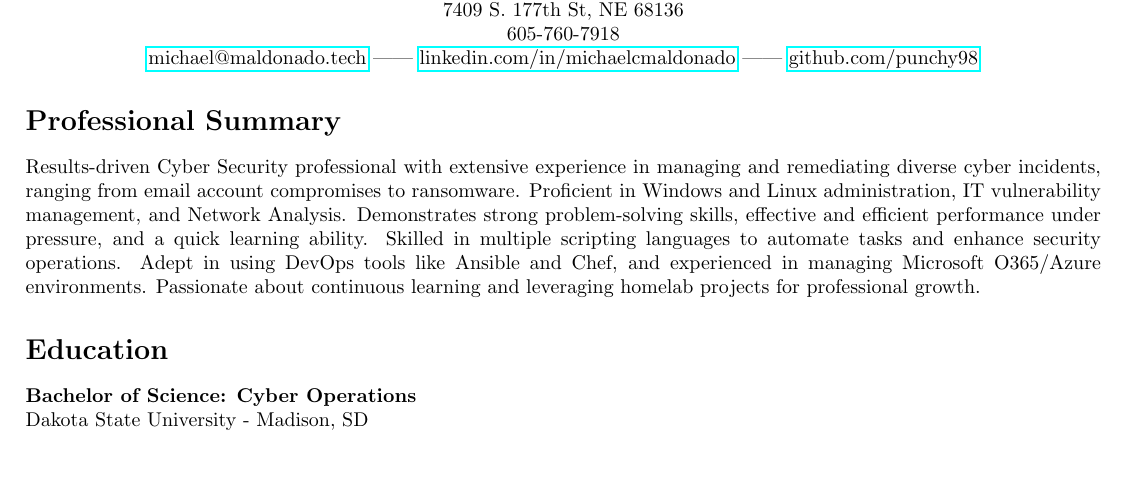
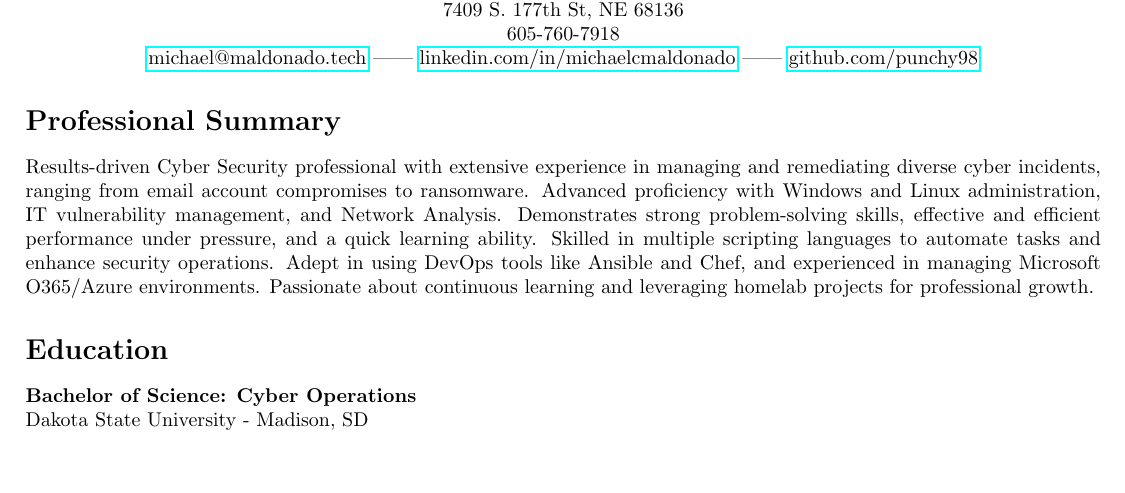
Before and after one commit to punchy98/resume, a LaTeX CV (resume.tex): part of page 1 of 2, cut so that both start at the same text. Compiled offline with pdfLaTeX.

Commit message:
summary update

```diff
--- a/resume.tex
+++ b/resume.tex
@@ -23,7 +23,7 @@
 \end{center}
 
 \addsec{Professional Summary}
-Results-driven Cyber Security professional with extensive experience in managing and remediating diverse cyber incidents, ranging from email account compromises to ransomware. Proficient in Windows and Linux administration, IT vulnerability management, and Network Analysis. Demonstrates strong problem-solving skills, effective and efficient performance under pressure, and a quick learning ability. Skilled in multiple scripting languages to automate tasks and enhance security operations. Adept in using DevOps tools like Ansible and Chef, and experienced in managing Microsoft O365/Azure environments. Passionate about continuous learning and leveraging homelab projects for professional growth.
+Results-driven Cyber Security professional with extensive experience in managing and remediating diverse cyber incidents, ranging from email account compromises to ransomware. Advanced proficiency with Windows and Linux administration, IT vulnerability management, and Network Analysis. Demonstrates strong problem-solving skills, effective and efficient performance under pressure, and a quick learning ability. Skilled in multiple scripting languages to automate tasks and enhance security operations. Adept in using DevOps tools like Ansible and Chef, and experienced in managing Microsoft O365/Azure environments. Passionate about continuous learning and leveraging homelab projects for professional growth.
 
 \addsec{Education}
 \textbf{Bachelor of Science: Cyber Operations} \\
```
